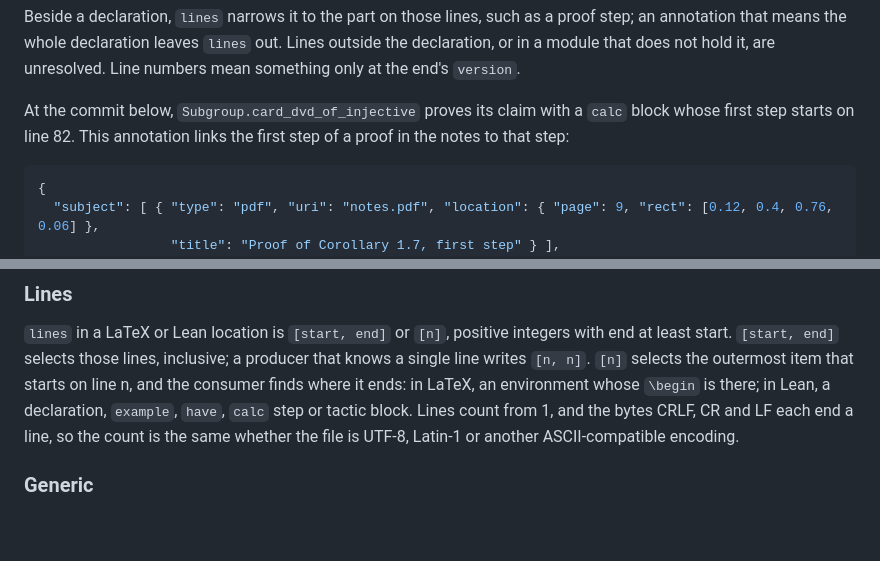
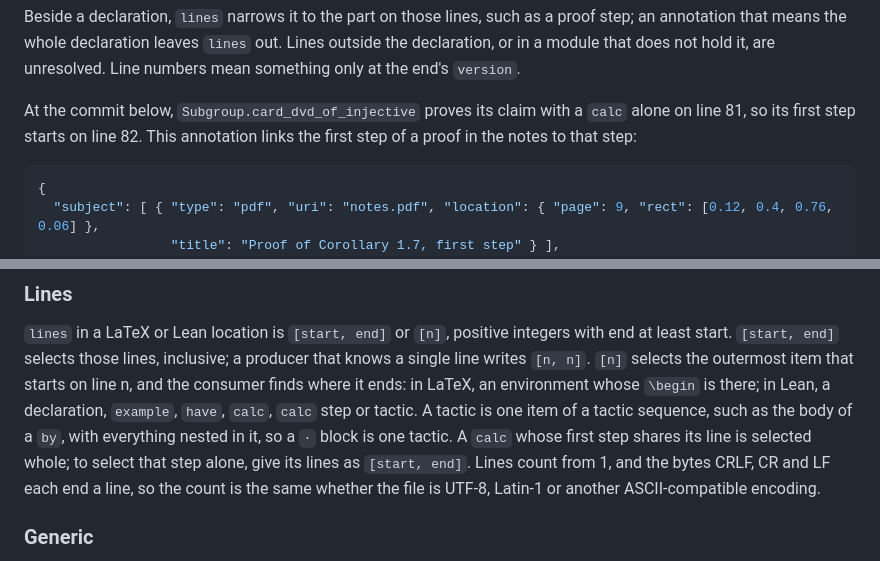
Before and after one commit to mathlib-initiative/literature-links, a Markdown page: docs/companion.md, 2 parts joined by grey strips. Rendered like a GitHub page; blank space fills up the shorter version.

Commit message:
Spec: [n] in Lean selects a tactic, one item of a tactic sequence

````diff
--- a/docs/companion.md
+++ b/docs/companion.md
@@ -349,8 +349,8 @@ Lines outside the declaration, or in a module that does not hold it, are
 unresolved. Line numbers mean something only at the end's `version`.
 
 At the commit below, `Subgroup.card_dvd_of_injective` proves its claim with a
-`calc` block whose first step starts on line 82. This annotation links the
-first step of a proof in the notes to that step:
+`calc` alone on line 81, so its first step starts on line 82. This annotation
+links the first step of a proof in the notes to that step:
 
 ```json
 {
@@ -372,9 +372,12 @@ integers with end at least start. `[start, end]` selects those lines,
 inclusive; a producer that knows a single line writes `[n, n]`. `[n]` selects
 the outermost item that starts on line n, and the consumer finds where it ends:
 in LaTeX, an environment whose `\begin` is there; in Lean, a declaration,
-`example`, `have`, `calc` step or tactic block. Lines count from 1, and the
-bytes CRLF, CR and LF each end a line, so the count is the same whether the
-file is UTF-8, Latin-1 or another ASCII-compatible encoding.
+`example`, `have`, `calc`, `calc` step or tactic. A tactic is one item of a
+tactic sequence, such as the body of a `by`, with everything nested in it, so a
+`·` block is one tactic. A `calc` whose first step shares its line is selected
+whole; to select that step alone, give its lines as `[start, end]`. Lines count
+from 1, and the bytes CRLF, CR and LF each end a line, so the count is the same
+whether the file is UTF-8, Latin-1 or another ASCII-compatible encoding.
 
 ### Generic
 
````
